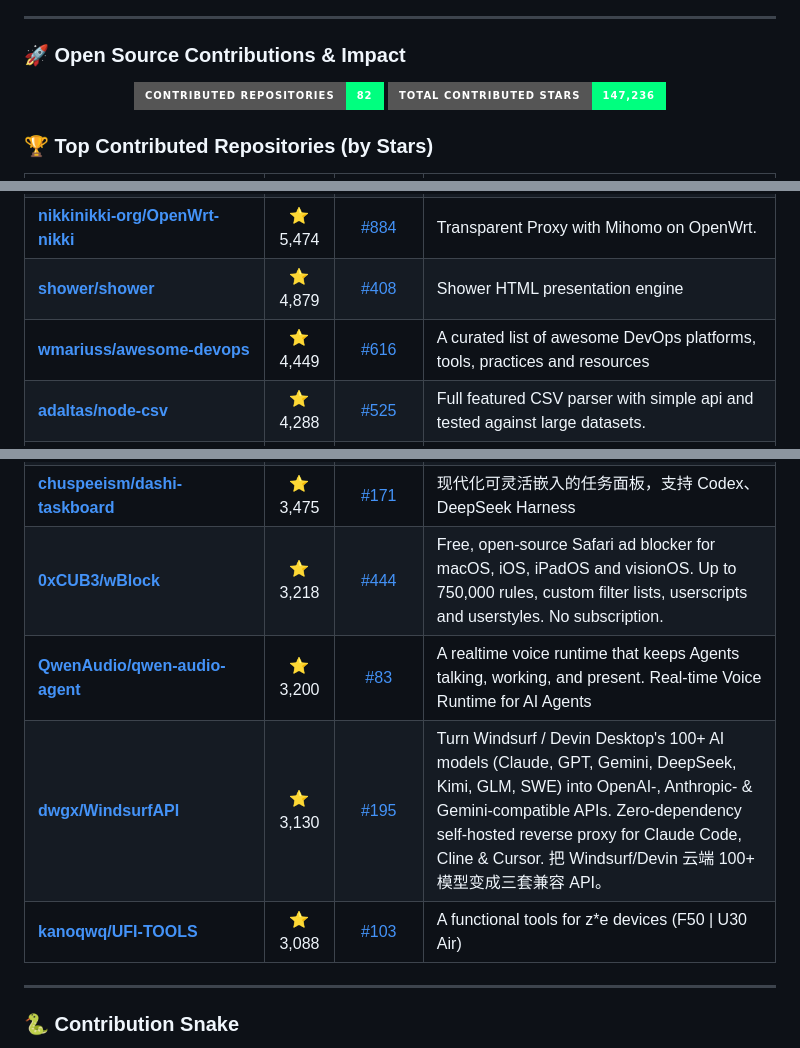
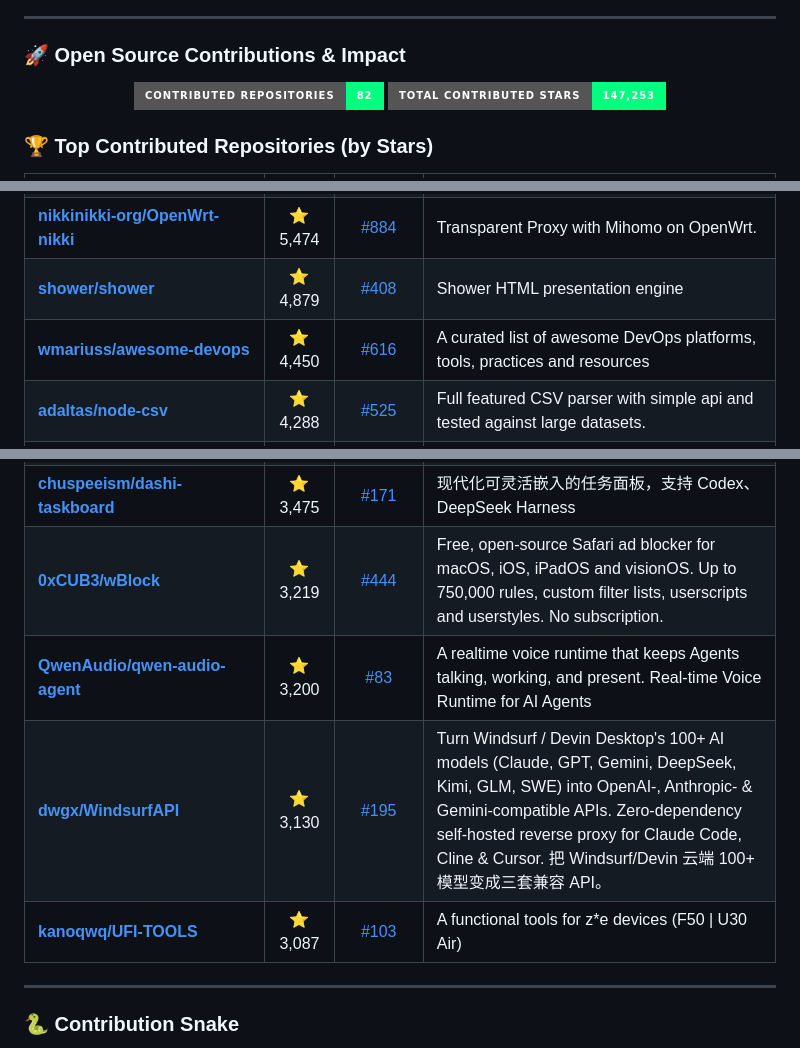
Before and after one commit to MatrixNeoKozak/MatrixNeoKozak, a Markdown page: README.md, 3 parts joined by grey strips. Drawn GitHub-style; badges without logos.

Commit message:
Update open source contribution stats [skip ci]

```diff
--- a/README.md
+++ b/README.md
@@ -62,7 +62,7 @@
 <!-- STATS_SECTION:START -->
 <p align="center">
   <img src="https://img.shields.io/badge/Contributed%20Repositories-82-00ff7f?style=for-the-badge&logo=github&logoColor=black" alt="Contributed Repos" />
-  <img src="https://img.shields.io/badge/Total%20Contributed%20Stars-147,236-00ff7f?style=for-the-badge&logo=github&logoColor=black" alt="Total Stars" />
+  <img src="https://img.shields.io/badge/Total%20Contributed%20Stars-147,253-00ff7f?style=for-the-badge&logo=github&logoColor=black" alt="Total Stars" />
 </p>
 
 ### 🏆 Top Contributed Repositories (by Stars)
@@ -73,17 +73,17 @@
 | **[GargantuaX/gemini-watermark-remover](https://github.com/GargantuaX/gemini-watermark-remover)** | ⭐ 5,732 | [#108](https://github.com/GargantuaX/gemini-watermark-remover/pull/108 "fix(core): prevent TypeError when hasReliableStandardWatermarkSignal receives null or undefined") | A high-performance, 100% client-side tool for removing Gemini AI image & video watermarks. Built with pure JavaScript using mathematically precise Reverse Alpha Blending. / 基于 JavaScript 的纯浏览器端 Gemini AI 图像和视频无损去水印工具，使用数学精确的反向 Alpha 混合算法 |
 | **[nikkinikki-org/OpenWrt-nikki](https://github.com/nikkinikki-org/OpenWrt-nikki)** | ⭐ 5,474 | [#884](https://github.com/nikkinikki-org/OpenWrt-nikki/pull/884 "fix(rpcd): use TLS listen address for API requests when configured") | Transparent Proxy with Mihomo on OpenWrt. |
 | **[shower/shower](https://github.com/shower/shower)** | ⭐ 4,879 | [#408](https://github.com/shower/shower/pull/408 "Parse component timings without space separators") | Shower HTML presentation engine |
-| **[wmariuss/awesome-devops](https://github.com/wmariuss/awesome-devops)** | ⭐ 4,449 | [#616](https://github.com/wmariuss/awesome-devops/pull/616 "docs: remove redundant free description from Fakecloud entry") | A curated list of awesome DevOps platforms, tools, practices and resources |
+| **[wmariuss/awesome-devops](https://github.com/wmariuss/awesome-devops)** | ⭐ 4,450 | [#616](https://github.com/wmariuss/awesome-devops/pull/616 "docs: remove redundant free description from Fakecloud entry") | A curated list of awesome DevOps platforms, tools, practices and resources |
 | **[adaltas/node-csv](https://github.com/adaltas/node-csv)** | ⭐ 4,288 | [#525](https://github.com/adaltas/node-csv/pull/525 "fix(csv-parse): correct typo in group_columns_by_name error message") | Full featured CSV parser with simple api and tested against large datasets. |
 | **[lirantal/nodejs-cli-apps-best-practices](https://github.com/lirantal/nodejs-cli-apps-best-practices)** | ⭐ 4,144 | [#133](https://github.com/lirantal/nodejs-cli-apps-best-practices/pull/133 "test: add argument injection evaluation 🤖🤖🤖") | The largest Node.js CLI Apps best practices list ✨ |
 | **[SchemaStore/schemastore](https://github.com/SchemaStore/schemastore)** | ⭐ 3,886 | [#6494](https://github.com/SchemaStore/schemastore/pull/6494 "fix(kustomization.json): update FieldSelector fieldpath to fieldPath") | A collection of JSON schema files including full API |
 | **[zhblue/hustoj](https://github.com/zhblue/hustoj)** | ⭐ 3,823 | [#1198](https://github.com/zhblue/hustoj/pull/1198 "docs: clarify python pandas module availability and usage in faqs") | Popular Simple Open Source Online Judge based on PHP/C++/MySQL/Linux  for ACM/ICPC and NOIP training, with easy installation. 简单实用的开源OJ系统 |
 | **[Rabbit-Spec/Surge](https://github.com/Rabbit-Spec/Surge)** | ⭐ 3,768 | [#54](https://github.com/Rabbit-Spec/Surge/pull/54 "fix(stream-all): handle Disney+ status error branch in results") | Surge自用配置以及模块和脚本 |
 | **[chuspeeism/dashi-taskboard](https://github.com/chuspeeism/dashi-taskboard)** | ⭐ 3,475 | [#171](https://github.com/chuspeeism/dashi-taskboard/pull/171 "fix(ai-chat): hide console window on Windows when spawning AI turn process") | 现代化可灵活嵌入的任务面板，支持 Codex、DeepSeek Harness |
-| **[0xCUB3/wBlock](https://github.com/0xCUB3/wBlock)** | ⭐ 3,218 | [#444](https://github.com/0xCUB3/wBlock/pull/444 "fix: resolve redundant in-process updates by correcting XPC timeout and proxy error handling") | Free, open-source Safari ad blocker for macOS, iOS, iPadOS and visionOS. Up to 750,000 rules, custom filter lists, userscripts and userstyles. No subscription. |
+| **[0xCUB3/wBlock](https://github.com/0xCUB3/wBlock)** | ⭐ 3,219 | [#444](https://github.com/0xCUB3/wBlock/pull/444 "fix: resolve redundant in-process updates by correcting XPC timeout and proxy error handling") | Free, open-source Safari ad blocker for macOS, iOS, iPadOS and visionOS. Up to 750,000 rules, custom filter lists, userscripts and userstyles. No subscription. |
 | **[QwenAudio/qwen-audio-agent](https://github.com/QwenAudio/qwen-audio-agent)** | ⭐ 3,200 | [#83](https://github.com/QwenAudio/qwen-audio-agent/pull/83 "fix: deliver reminders persisted as queued/running instead of losing them on restart") | A realtime voice runtime that keeps Agents talking, working, and present.  Real-time Voice Runtime for AI Agents |
 | **[dwgx/WindsurfAPI](https://github.com/dwgx/WindsurfAPI)** | ⭐ 3,130 | [#195](https://github.com/dwgx/WindsurfAPI/pull/195 "fix: return 400 for malformed JSON in dashboard API") | Turn Windsurf / Devin Desktop's 100+ AI models (Claude, GPT, Gemini, DeepSeek, Kimi, GLM, SWE) into OpenAI-, Anthropic- & Gemini-compatible APIs. Zero-dependency self-hosted reverse proxy for Claude Code, Cline & Cursor. 把 Windsurf/Devin 云端 100+ 模型变成三套兼容 API。 |
-| **[kanoqwq/UFI-TOOLS](https://github.com/kanoqwq/UFI-TOOLS)** | ⭐ 3,088 | [#103](https://github.com/kanoqwq/UFI-TOOLS/pull/103 "fix: replace static salt with cryptographically secure random salt") | A functional tools for z*e devices (F50 \| U30 Air) |
+| **[kanoqwq/UFI-TOOLS](https://github.com/kanoqwq/UFI-TOOLS)** | ⭐ 3,087 | [#103](https://github.com/kanoqwq/UFI-TOOLS/pull/103 "fix: replace static salt with cryptographically secure random salt") | A functional tools for z*e devices (F50 \| U30 Air) |
 <!-- STATS_SECTION:END -->
 
 ---
```
